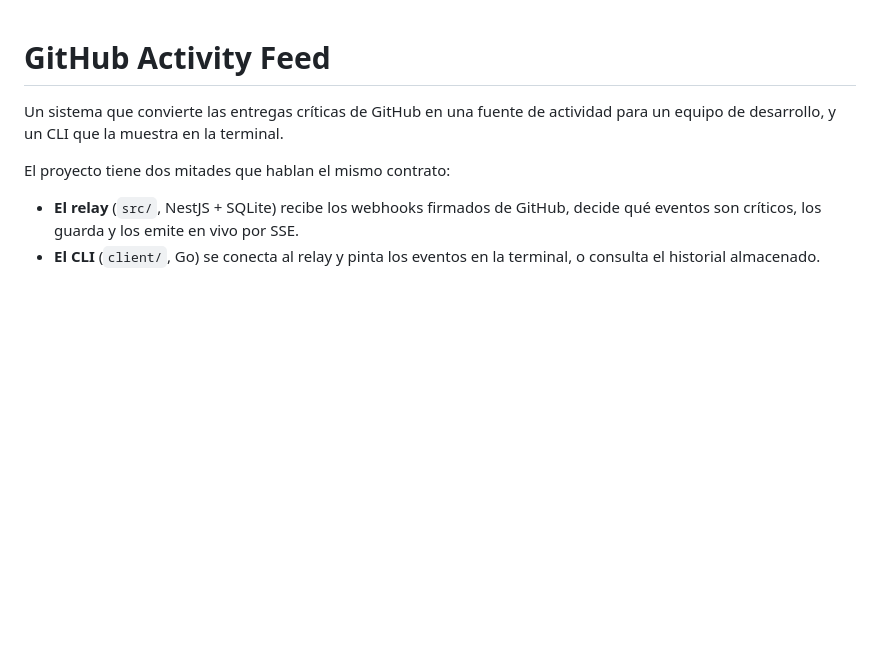
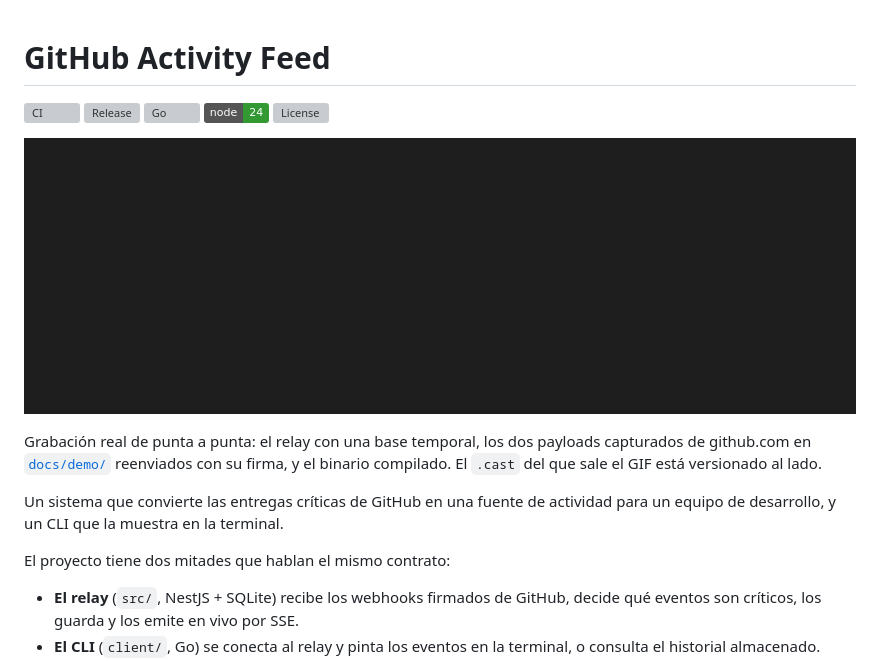
Before and after one commit to AG2904/github-activity-feed, a Markdown page: README.md, the part around the change. GitHub-like rendering; pictures changed too: docs/demo/demo.gif (added); badges without logos; blank space fills up the shorter version; grey boxes are pictures that could not be loaded.

```diff
--- a/README.md
+++ b/README.md
@@ -1,4 +1,16 @@
 # GitHub Activity Feed
+
+[![CI](https://github.com/AG2904/github-activity-feed/actions/workflows/ci.yml/badge.svg)](https://github.com/AG2904/github-activity-feed/actions/workflows/ci.yml)
+[![Release](https://img.shields.io/github/v/release/AG2904/github-activity-feed)](https://github.com/AG2904/github-activity-feed/releases)
+[![Go](https://img.shields.io/github/go-mod/go-version/AG2904/github-activity-feed/client)](client/go.mod)
+[![Node](https://img.shields.io/badge/node-24-339933?logo=node.js&logoColor=white)](package.json)
+[![License](https://img.shields.io/github/license/AG2904/github-activity-feed)](LICENSE)
+
+![El CLI en acción: feed history --group-by-repo devuelve el historial agrupado y feed watch imprime una asignación apenas llega](docs/demo/demo.gif)
+
+Grabación real de punta a punta: el relay con una base temporal, los dos payloads
+capturados de github.com en [`docs/demo/`](docs/demo/) reenviados con su firma, y el
+binario compilado. El `.cast` del que sale el GIF está versionado al lado.
 
 Un sistema que convierte las entregas críticas de GitHub en una fuente de actividad
 para un equipo de desarrollo, y un CLI que la muestra en la terminal.
```
Also changed, not shown: CONTRIBUTING.md (added, +54 -0 lines), docs/demo/README.md (+31 -0 lines), 4 other files.
